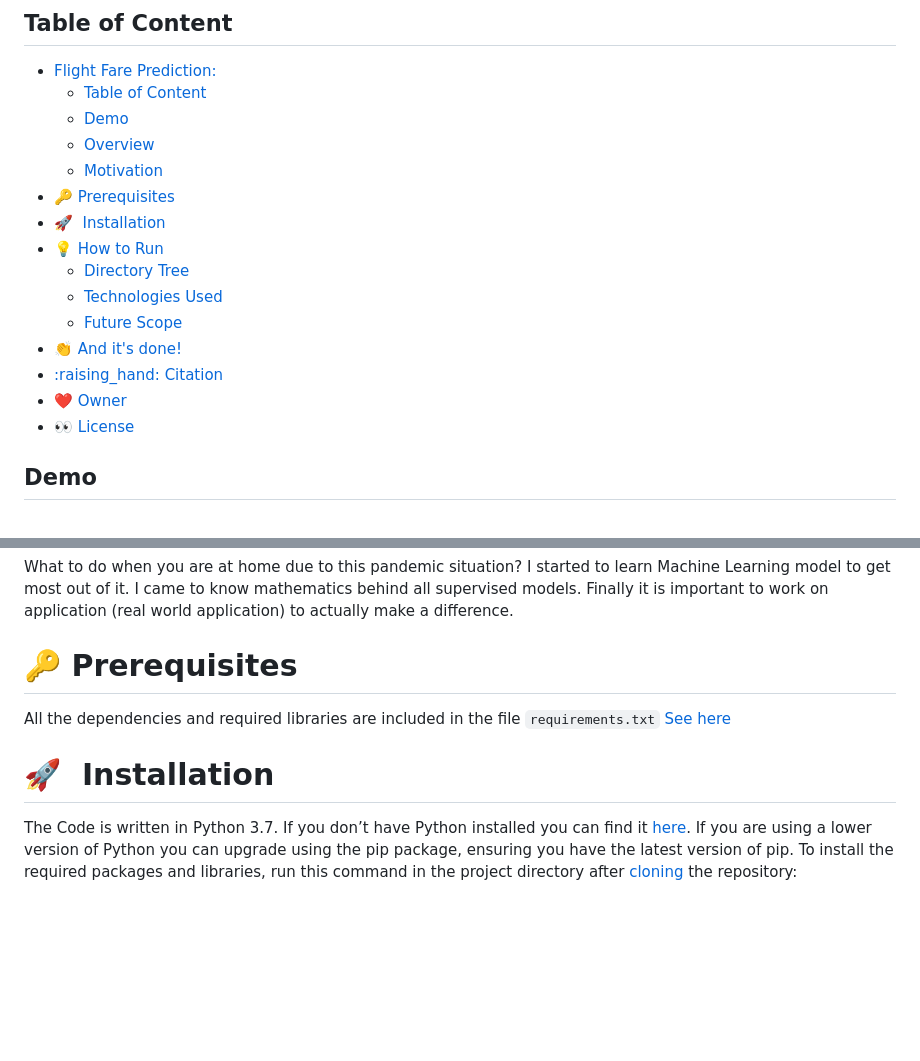
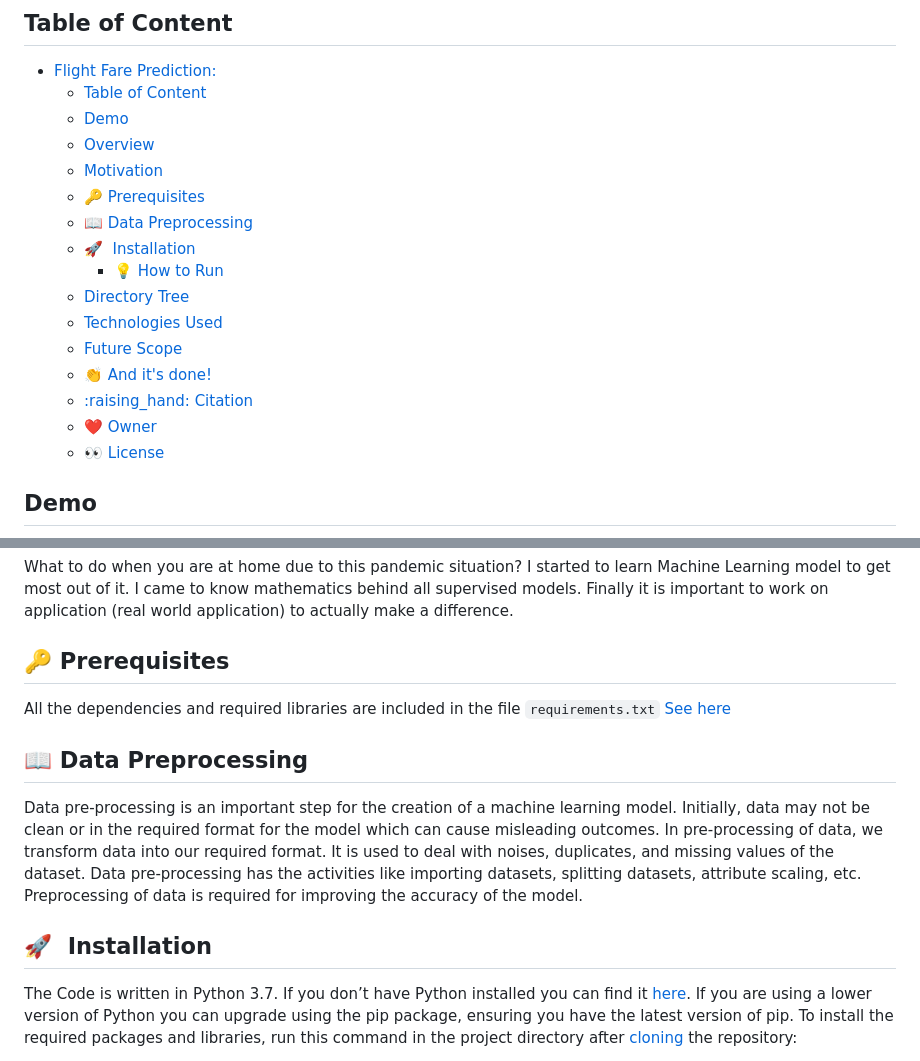
Before and after one commit to Chaganti-Reddy/Flight-Fare-Prediction, a Markdown page: README.md, 2 parts joined by grey strips. Rendered like a GitHub page; blank space fills up the shorter version.

```diff
--- a/README.md
+++ b/README.md
@@ -6,16 +6,17 @@
   - [Demo](#demo)
   - [Overview](#overview)
   - [Motivation](#motivation)
-- [:key: Prerequisites](#key-prerequisites)
-- [🚀  Installation](#-installation)
-- [:bulb: How to Run](#bulb-how-to-run)
+  - [:key: Prerequisites](#key-prerequisites)
+  - [:book: Data Preprocessing](#book-data-preprocessing)
+  - [🚀  Installation](#-installation)
+    - [:bulb: How to Run](#bulb-how-to-run)
   - [Directory Tree](#directory-tree)
   - [Technologies Used](#technologies-used)
   - [Future Scope](#future-scope)
-- [:clap: And it's done!](#clap-and-its-done)
-- [:raising\_hand: Citation](#raising_hand-citation)
-- [:heart: Owner](#heart-owner)
-- [:eyes: License](#eyes-license)
+  - [:clap: And it's done!](#clap-and-its-done)
+  - [:raising\_hand: Citation](#raising_hand-citation)
+  - [:heart: Owner](#heart-owner)
+  - [:eyes: License](#eyes-license)
 
 
 ## Demo
@@ -28,11 +29,21 @@ This is a Flask web app which predicts fare of Flight ticket.
 ## Motivation
 What to do when you are at home due to this pandemic situation? I started to learn Machine Learning model to get most out of it. I came to know mathematics behind all supervised models. Finally it is important to work on application (real world application) to actually make a difference.
 
-# :key: Prerequisites
+## :key: Prerequisites
 
 All the dependencies and required libraries are included in the file <code>requirements.txt</code> [See here](requirements.txt)
 
-# 🚀&nbsp; Installation
+## :book: Data Preprocessing
+
+Data pre-processing is an important step for the creation of a machine learning
+model. Initially, data may not be clean or in the required format for the model which
+can cause misleading outcomes. In pre-processing of data, we transform data into our
+required format. It is used to deal with noises, duplicates, and missing values of the
+dataset. Data pre-processing has the activities like importing datasets, splitting
+datasets, attribute scaling, etc. Preprocessing of data is required for improving the
+accuracy of the model.
+
+## 🚀&nbsp; Installation
 
 The Code is written in Python 3.7. If you don&rsquo;t have Python installed you can find it [here](https://www.python.org/downloads/). If you are using a lower version of Python you can upgrade using the pip package, ensuring you have the latest version of pip. To install the required packages and libraries, run this command in the project directory after [cloning](https://www.howtogeek.com/451360/how-to-clone-a-github-repository/) the repository:
 
```
Also changed, not shown: other parts of README.md (+5 -5 lines).
